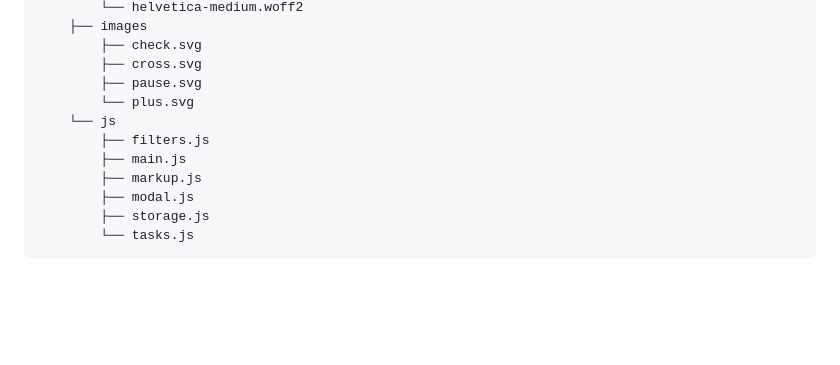
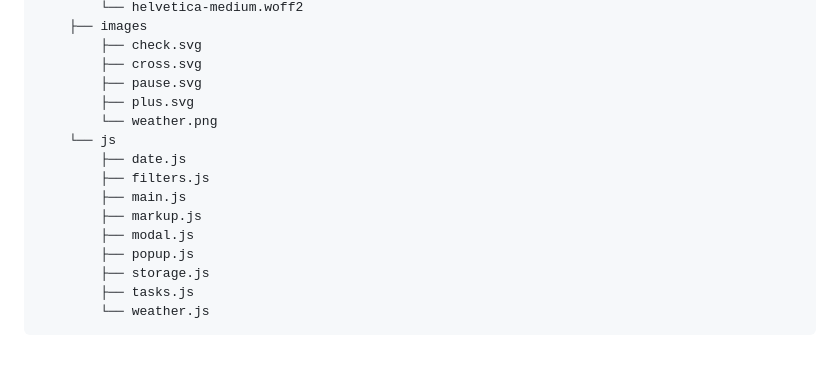
Before and after one commit to ViktorSvertoka/js-to-do-list, a Markdown page: README.md, the part around the change. Rendered like a GitHub page; blank space fills up the shorter version.

Commit message:
docs(md): update file structure

````diff
--- a/README.md
+++ b/README.md
@@ -99,12 +99,16 @@
         ├── check.svg
         ├── cross.svg
         ├── pause.svg
-        └── plus.svg
+        ├── plus.svg
+        └── weather.png
     └── js
+        ├── date.js
         ├── filters.js
         ├── main.js
         ├── markup.js
         ├── modal.js
+        ├── popup.js
         ├── storage.js
-        └── tasks.js
+        ├── tasks.js
+        └── weather.js
 ```
````
